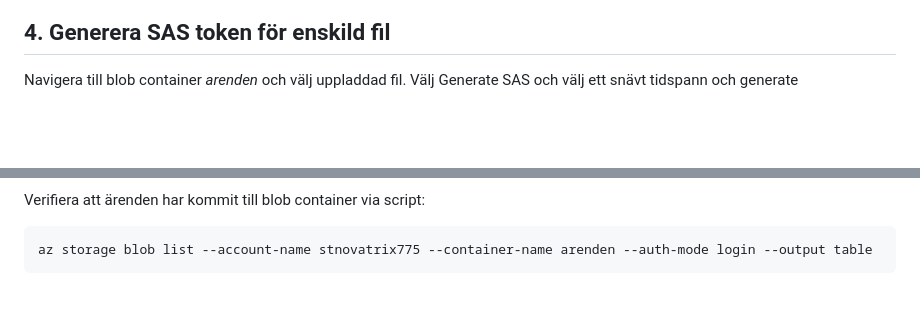
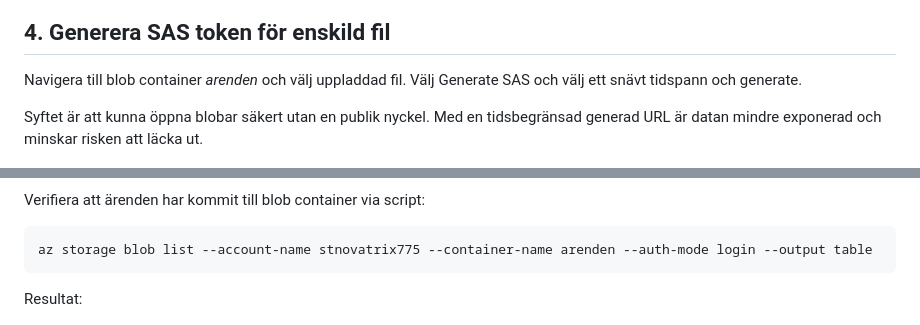
Before and after one commit to 00aughar/azure-Mov25, a Markdown page: V37/README.md, 2 parts joined by grey strips. GitHub-like rendering; blank space fills up the shorter version.

````diff
--- a/V37/README.md
+++ b/V37/README.md
@@ -30,7 +30,9 @@ Se till att storage account *stnovatrix552*, blob container *arenden* & upladad
 
 ## 4. Generera SAS token för enskild fil
 
-Navigera till blob container *arenden* och välj uppladdad fil. Välj Generate SAS och välj ett snävt tidspann och generate
+Navigera till blob container *arenden* och välj uppladdad fil. Välj Generate SAS och välj ett snävt tidspann och generate.
+
+Syftet är att kunna öppna blobar säkert utan en publik nyckel. Med en tidsbegränsad generad URL är datan mindre exponerad och minskar risken att läcka ut.
 
 ![alt text](<SAS token.png>)
 
@@ -141,4 +151,6 @@ Verifiera att ärenden har kommit till blob container via script:
 ```
 az storage blob list --account-name stnovatrix775 --container-name arenden --auth-mode login --output table
 ```
+Resultat:
+
 ![alt text](<ärenden verifiering terminal.png>)
````
Also changed, not shown: other parts of V37/README.md (+17 -9 lines), V37/Bifogad bild formulär.png (added), V37/Verifiering secure transfer.png (added), V37/formulär info.png (added).
